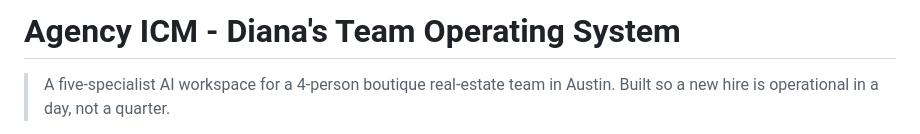
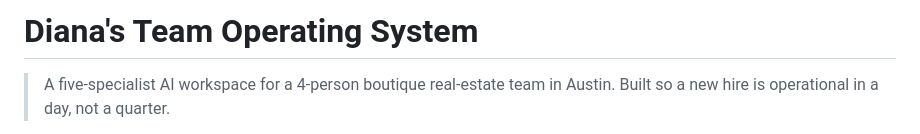
Before and after one commit to l-conder/Diana-Realty, a Markdown page: README.md, the part around the change. Rendered like a GitHub page.

Commit message:
Update project title in README

```diff
--- a/README.md
+++ b/README.md
@@ -1,4 +1,4 @@
-# Agency ICM - Diana's Team Operating System
+# Diana's Team Operating System
 
 > A five-specialist AI workspace for a 4-person boutique real-estate team in Austin.
 > Built so a new hire is operational in a day, not a quarter.
```
